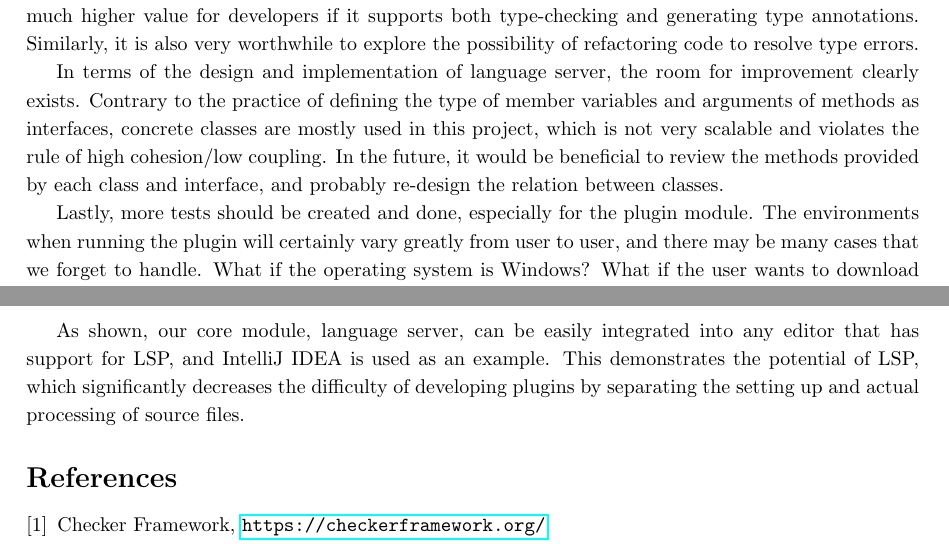
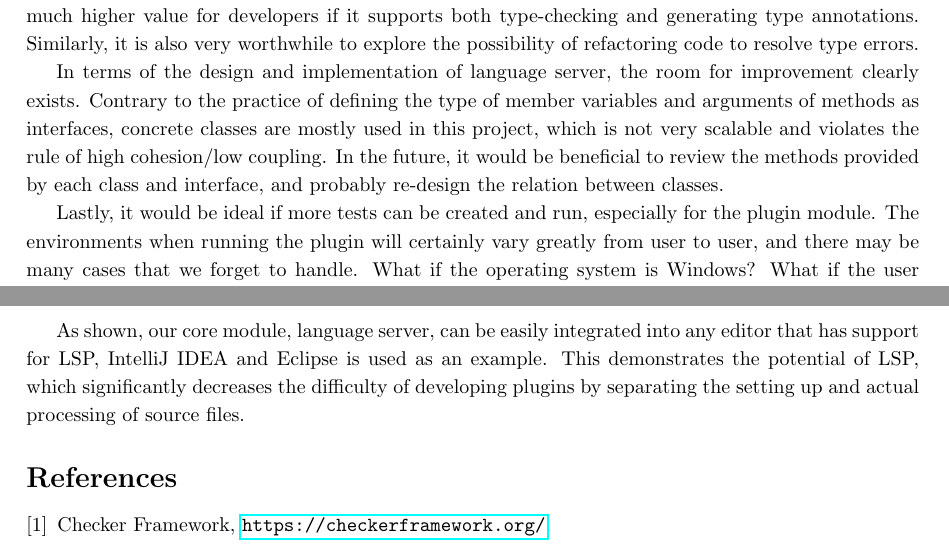
Before and after one commit to eisopux/checker-framework-languageserver, a LaTeX paper (manual/main.tex): two parts of pages 10 and 11 of 11, joined at a grey line, cut so that both start at the same text. Compiled offline with pdfLaTeX.

Commit message:
misc update to manual

```diff
--- a/manual/main.tex
+++ b/manual/main.tex
@@ -429,14 +429,14 @@ The answer is positive. Based on Checker Framework, Checker Framework Inference\
 
 In terms of the design and implementation of language server, the room for improvement clearly exists.  Contrary to the practice of defining the type of member variables and arguments of methods as interfaces, concrete classes are mostly used in this project, which is not very scalable and violates the rule of high cohesion/low coupling.  In the future, it would be beneficial to review the methods provided by each class and interface, and probably re-design the relation between classes.
 
-Lastly, more tests should be created and done, especially for the plugin module. The environments when running the plugin will certainly vary greatly from user to user, and there may be many cases that we forget to handle. What if the operating system is Windows? What if the user wants to download Checker Framework from another organization? What if ...?
+Lastly, it would be ideal if more tests can be created and run, especially for the plugin module. The environments when running the plugin will certainly vary greatly from user to user, and there may be many cases that we forget to handle. What if the operating system is Windows? What if the user wants to download Checker Framework from another organization? What if ...?
 
 
 \section{Conclusion}
 
 In this report, we gave introductions on Checker Framework, a type-checking framework for Java language that is based on annotations, and Language Server Protocol, a communication protocol for unifying and easing the development of plugins for source code editors. Based on these, we described the design and implementation of a plugin for VS Code which can provide the functionalities of Checker Framework in a very user-friendly way.
 
-As shown, our core module, language server, can be easily integrated into any editor that has support for LSP, and IntelliJ IDEA is used as an example. This demonstrates the potential of LSP, which significantly decreases the difficulty of developing plugins by separating the setting up and actual processing of source files.
+As shown, our core module, language server, can be easily integrated into any editor that has support for LSP, IntelliJ IDEA and Eclipse is used as an example. This demonstrates the potential of LSP, which significantly decreases the difficulty of developing plugins by separating the setting up and actual processing of source files.
 
 
 
```
Also changed, not shown: manual/main.tex (4 more changed lines).
